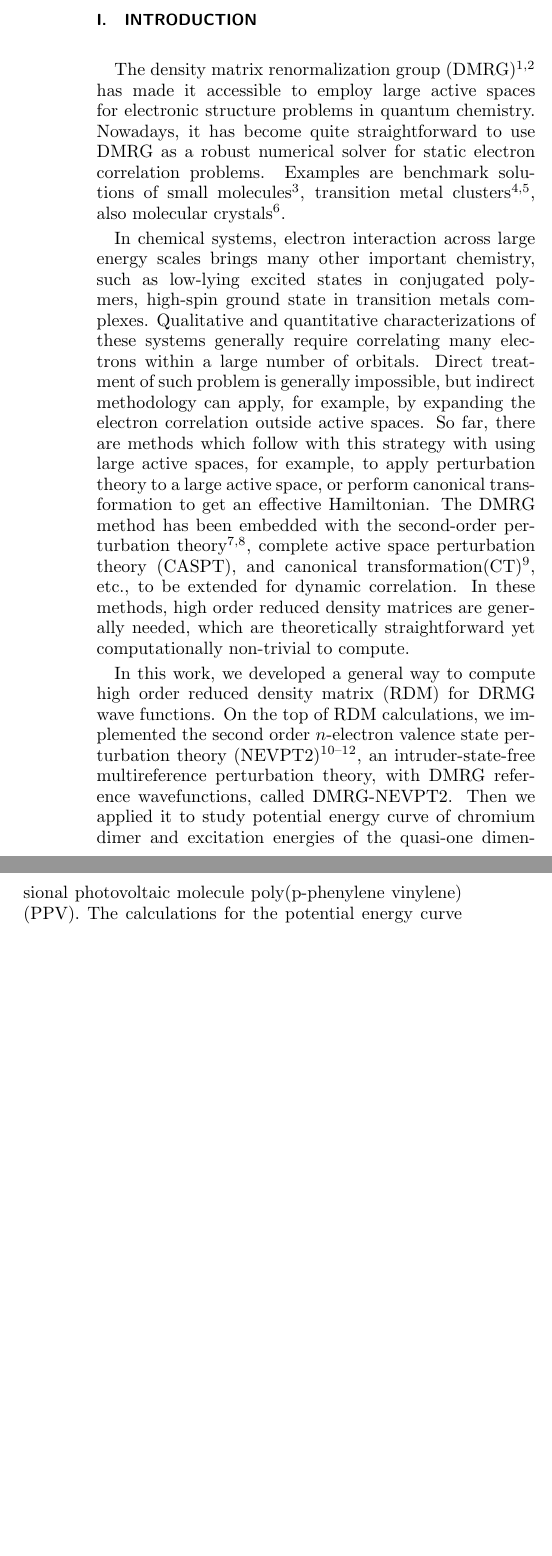
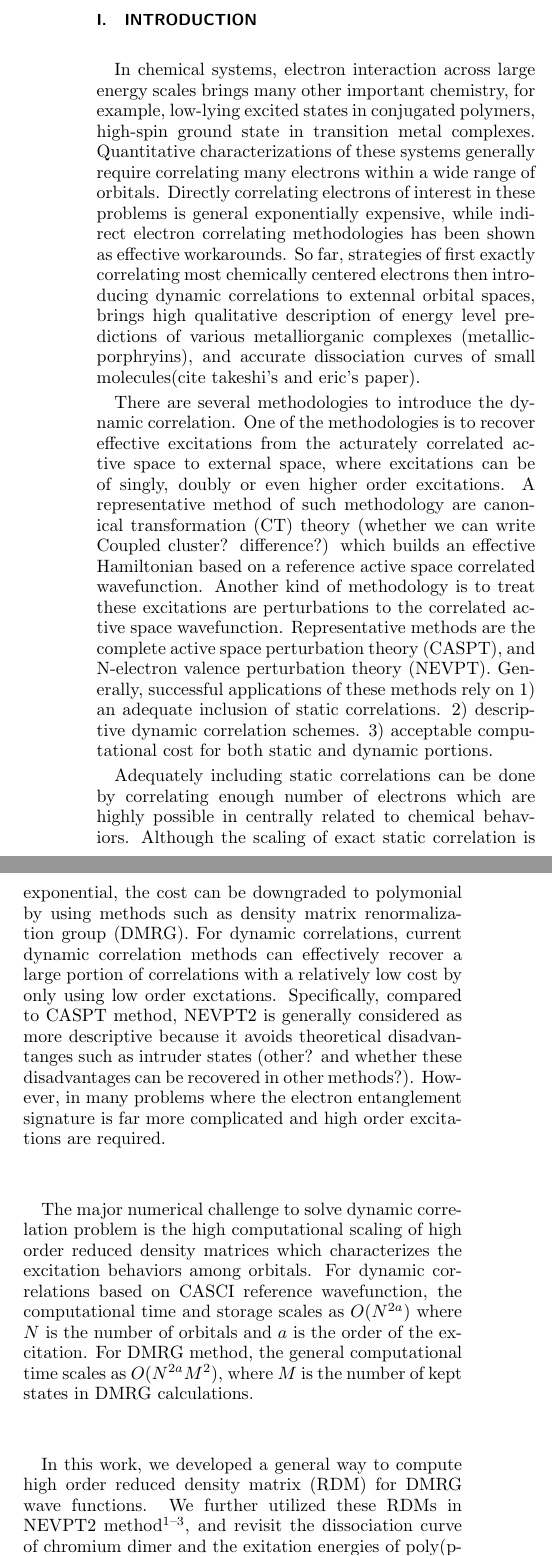
Before and after one commit to shengg/nevpt2_paper, a LaTeX paper (main.tex, which reads introduction.tex): two parts of the columns of page 1 of 6, joined at a grey line, cut so that both start at the same text, the shorter picture padded with empty space. Compiled offline with pdfLaTeX.

Commit message:
+ Rewrote the introduction, need some more work to get it done.
 On branch weifeng
 Changes to be committed:
	modified:   introduction.tex

```diff
--- a/introduction.tex
+++ b/introduction.tex
@@ -1,14 +1,37 @@
 
 \section{introduction}
 
-The density matrix renormalization group (DMRG) \cite{white_density_1992,white_density-matrix_1993} has made it accessible to employ large active spaces
-for electronic structure problems in quantum chemistry. Nowadays, it has become quite straightforward to use DMRG as a robust numerical solver for
-static electron correlation problems. Examples are benchmark solutions of small molecules\cite{chan_highly_2002}, transition metal
-clusters\cite{sharma_low-energy_2014, olivares-amaya_ab-initio_2015}, also molecular crystals\cite{yang_ab_2014}.
+In chemical systems, electron interaction across large energy scales brings many other important chemistry, for example,
+low-lying excited states in conjugated polymers, high-spin ground state in transition metal complexes. Quantitative
+characterizations of these systems generally require correlating many electrons within a wide range of orbitals. Directly
+correlating electrons of interest in these problems is general exponentially expensive, while indirect electron correlating
+methodologies has been shown as effective workarounds. So far, strategies of first exactly correlating most chemically centered
+electrons then introducing dynamic correlations to extennal orbital spaces, brings high qualitative description of energy level
+predictions of various metalliorganic complexes (metallic-porphryins), and accurate dissociation curves of small molecules(cite
+takeshi's and eric's paper).
 
-In chemical systems, electron interaction across large energy scales brings many other important chemistry, such as low-lying excited states in
-conjugated polymers, high-spin ground state in transition metals complexes. Qualitative and quantitative characterizations of
-these systems generally require correlating many electrons within a large number of orbitals. Direct treatment of such problem is generally
-impossible, but indirect methodology can apply, for example, by expanding the electron correlation outside active spaces. So far, there are
-methods which follow with this strategy with using large active spaces, for example, to apply perturbation theory to a large active space, or
-perform canonical transformation to get an effective Hamiltonian.
+There are several methodologies to introduce the dynamic correlation. One of the methodologies is to recover effective excitations from the
+acturately correlated active space to external space, where excitations can be of singly, doubly or even higher order excitations.
+A representative method of such methodology are canonical transformation (CT) theory (whether we can write Coupled cluster? difference?) which builds
+an effective Hamiltonian based on a reference active space correlated wavefunction. Another kind of methodology is to treat these
+excitations are perturbations to the correlated active space wavefunction. Representative methods are the complete active space
+perturbation theory (CASPT), and N-electron valence perturbation theory (NEVPT). Generally, successful applications of
+these methods rely on 1) an adequate inclusion of static correlations. 2) descriptive dynamic correlation schemes.
+3) acceptable computational cost for both static and dynamic portions.
+
+Adequately including static correlations can be done by correlating enough number of electrons which are highly possible in centrally
+related to chemical behaviors. Although the scaling of exact static correlation is exponential, the cost can be downgraded to
+polymonial by using methods such as density matrix renormalization group (DMRG). For dynamic correlations, current dynamic correlation methods
+can effectively recover a large portion of correlations with a relatively low cost by only using low order exctations. Specifically, compared to CASPT method,
+NEVPT2 is generally considered as more descriptive because it avoids theoretical disadvantanges such as intruder states
+(other? and whether these disadvantages can be recovered in other methods?).
+However, in many problems where the electron entanglement signature is far more complicated and high order excitations are required.
+
+The major numerical challenge to solve dynamic correlation problem is the high computational scaling of high order reduced density matrices which
+characterizes the excitation behaviors among orbitals. For dynamic correlations based on CASCI reference wavefunction, the computational time and storage
+scales as $O(N^{2a})$ where $N$ is the number of orbitals and $a$ is the order of the excitation. For DMRG method, the general computational time scales
+as $O(N^{2a} M^{2})$, where $M$ is the number of kept states in DMRG calculations.
+
+In this work, we developed a general way to compute high order reduced density matrix (RDM) for DMRG wave functions. We further utilized
+these RDMs in NEVPT2 method\cite{angeli_introduction_2001, angeli_n-electron_2001, angeli_n-electron_2002}, and revisit the dissociation
+curve of chromium dimer and the exitation energies of poly(p-phenylene vinylene) (PPV). For $Cr_{2}$, the particiation of $4s$ electron in
@@ -15,16 +44,21 @@ perform canonical transformation to get an effective Hamiltonian.
 %On the other hand, dynamic electron correlation is crucial in chemical dynamic processes, which in general involves electron correlation dynamics within a large range of orbitals.
-The DMRG method has been embedded with the second-order perturbation theory\cite{kurashige_second-order_2011, sharma_communication:_2014},
-complete active space perturbation theory (CASPT), and canonical transformation(CT)\cite{neuscamman_review_2010}, etc., to be extended for dynamic correlation. In these methods, high order reduced density matrices are generally needed, which are theoretically straightforward yet computationally non-trivial to compute.
+%The DMRG method has been embedded with the second-order perturbation theory\cite{kurashige_second-order_2011, sharma_communication:_2014},
+%complete active space perturbation theory (CASPT), and canonical transformation(CT)\cite{neuscamman_review_2010}, etc., to be extended for dynamic correlation. In these methods, high order reduced density matrices are generally needed, which are theoretically straightforward yet computationally non-trivial to compute.
 
-In this work, we developed a general way to compute high order reduced density matrix (RDM) for DRMG wave functions.
-On the top of RDM calculations, we implemented the second order $n$-electron valence state perturbation theory (NEVPT2)
-\cite{angeli_introduction_2001,angeli_n-electron_2001, angeli_n-electron_2002}, an intruder-state-free multireference perturbation theory, with DMRG reference wavefunctions, called DMRG-NEVPT2.
-Then we applied it to study potential energy curve of chromium dimer and excitation energies of the quasi-one dimensional  photovoltaic molecule poly(p-phenylene vinylene) (PPV).
-The calculations for the potential energy curve of chromium dimer is one of the most notorious and demanding problem in ab-inito quantum chemistry. This system has been widely studied by many methods\cite{roos_ground_2003,celani_cipt2_2004,angeli_third-order_2006,muller_large-scale_2009,kurashige_second-order_2011,ruiperez_complete_2011,kurashige_multireference_2014,sharma_multireference_2015}. It is good system to demonstrate the capacity of DMRG-NEVPT2.
-PPV has always been of great interest by photophysists and photochemists, as it is well known for its charge-transfer properties upon photoexcitations\cite{burroughes_light-emitting_1990,friend_electroluminescence_1999}. The first optically bright state $1^{1}B_{u}$ whose polaronic feature is suggested to be
-responsible for the charge-transfer behavior, is estimated to lie below the $2^{1}A_{g}$ with a small gap of 0.7eV\cite{martin_linear_1999}.
-Many theoretical studies of PPV are based on model Hamiltonian, such as  Pariser\textendash Parr\textendash Pople (PPP) model, \cite{shukla_correlated_2002, bursill_symmetry-adapted_2009} or semi-empirical quantum chemistry method \cite{beljonne_theoretical_1995}. However, ab initio quantum chemistry calculation were hardly reported due to the unaffordable computations to including the dynamic correlation and static correlation at the same time for such a system with many $\pi$ orbitals, which need to be considered as active space in complete active space (CAS) calculations.
-With DMRG-NEVPT2, now it is possible to compute the excitation energies and energy orders of different states accurately.
+%The density matrix renormalization group (DMRG) \cite{white_density_1992,white_density-matrix_1993} has made it accessible to employ large active spaces
+%for electronic structure problems in quantum chemistry. Nowadays, it has become quite straightforward to use DMRG as a robust numerical solver for
+%static electron correlation problems. Examples are benchmark solutions of small molecules\cite{chan_highly_2002}, transition metal
+%clusters\cite{sharma_low-energy_2014, olivares-amaya_ab-initio_2015}, also molecular crystals\cite{yang_ab_2014}.
+
+%In this work, we developed a general way to compute high order reduced density matrix (RDM) for DRMG wave functions.
+%On the top of RDM calculations, we implemented the second order $n$-electron valence state perturbation theory (NEVPT2)
+%\cite{angeli_introduction_2001,angeli_n-electron_2001, angeli_n-electron_2002}, an intruder-state-free multireference perturbation theory, with DMRG reference wavefunctions, called DMRG-NEVPT2.
+%Then we applied it to study potential energy curve of chromium dimer and excitation energies of the quasi-one dimensional  photovoltaic molecule poly(p-phenylene vinylene) (PPV).
+%The calculations for the potential energy curve of chromium dimer is one of the most notorious and demanding problem in ab-inito quantum chemistry. This system has been widely studied by many methods\cite{roos_ground_2003,celani_cipt2_2004,angeli_third-order_2006,muller_large-scale_2009,kurashige_second-order_2011,ruiperez_complete_2011,kurashige_multireference_2014,sharma_multireference_2015}. It is good system to demonstrate the capacity of DMRG-NEVPT2.
+%PPV has always been of great interest by photophysists and photochemists, as it is well known for its charge-transfer properties upon photoexcitations\cite{burroughes_light-emitting_1990,friend_electroluminescence_1999}. The first optically bright state $1^{1}B_{u}$ whose polaronic feature is suggested to be
+%responsible for the charge-transfer behavior, is estimated to lie below the $2^{1}A_{g}$ with a small gap of 0.7eV\cite{martin_linear_1999}.
+%Many theoretical studies of PPV are based on model Hamiltonian, such as  Pariser\textendash Parr\textendash Pople (PPP) model, \cite{shukla_correlated_2002, bursill_symmetry-adapted_2009} or semi-empirical quantum chemistry method \cite{beljonne_theoretical_1995}. However, ab initio quantum chemistry calculation were hardly reported due to the unaffordable computations to including the dynamic correlation and static correlation at the same time for such a system with many $\pi$ orbitals, which need to be considered as active space in complete active space (CAS) calculations.
+%With DMRG-NEVPT2, now it is possible to compute the excitation energies and energy orders of different states accurately.
 %need to say something more...
 
 %In this work, we introduce an algorithm which generally applies to any order of (transition) particle density matrices for DMRG wave functions. We first give a brief review on the DMRG method in Sec. Further we present a general algorithm to evaluate any order particle density matrices in Sec.. We show the application of this algorithm in the DMRG-NEVPT2 method, to study the static and dynamic correlation effects of photovoltaic polymer PPV in Sec.
```
Also changed, not shown: introduction.tex (6 more changed lines).
